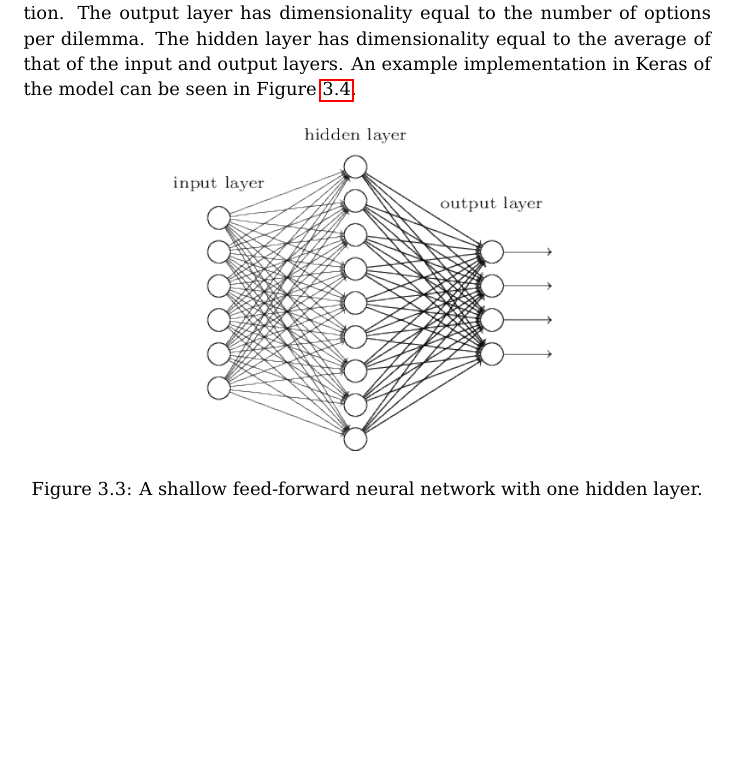
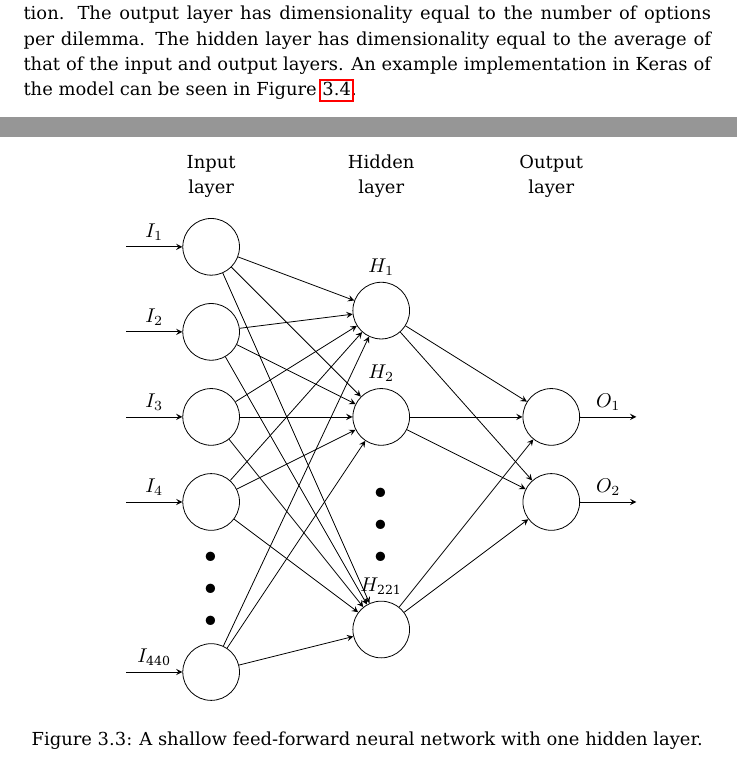
Before and after one commit to Octogonapus/MoralAI, a LaTeX document (papers/Main Paper/main.tex): part of page 13 of 34 before the commit and two parts of pages 13 and 14 of 35 after it, the two joined at a grey line, cut so that both start at the same text, the shorter picture padded with empty space. Compiled offline with pdfLaTeX.

Commit message:
Add better neural network picture

```diff
--- a/papers/Main Paper/main.tex
+++ b/papers/Main Paper/main.tex
@@ -269,7 +285,40 @@ implementation in Keras of the model can be seen in Figure~\ref{fig:code_for_mod
 
 \begin{figure}[h]
     \centering
-    \includegraphics[scale=0.6]{figures/shallow_neural_network.png}
+
+    \begin{tikzpicture}[x=1.5cm, y=1.5cm, >=stealth]
+        \foreach \m/\l [count=\y] in {1,2,3,4,missing,5}
+          \node [every neuron/.try, neuron \m/.try] (input-\m) at (0,2.5-\y) {};
+
+        \foreach \m [count=\y] in {1,2,missing,3}
+          \node [every neuron/.try, neuron \m/.try ] (hidden-\m) at (2,2-\y*1.25) {};
+
+        \foreach \m [count=\y] in {1,2}
+          \node [every neuron/.try, neuron \m/.try ] (output-\m) at (4,0.5-\y) {};
+
+        \foreach \l [count=\i] in {1,2,3,4,\text{440}}
+          \draw [<-] (input-\i) -- ++(-1,0)
+            node [above, midway] {$I_\l$};
+
+        \foreach \l [count=\i] in {1,2,\text{221}}
+          \node [above] at (hidden-\i.north) {$H_\l$};
+
+        \foreach \l [count=\i] in {1,2}
+          \draw [->] (output-\i) -- ++(1,0)
+            node [above, midway] {$O_\l$};
+
+        \foreach \i in {1,...,5}
+          \foreach \j in {1,...,3}
+            \draw [->] (input-\i) -- (hidden-\j);
+
+        \foreach \i in {1,...,3}
+          \foreach \j in {1,...,2}
+            \draw [->] (hidden-\i) -- (output-\j);
+
+        \foreach \l [count=\x from 0] in {Input, Hidden, Output}
+          \node [align=center, above] at (\x*2,2) {\l \\ layer};
+        \end{tikzpicture}
+
     \caption[]{A shallow feed-forward neural network with one hidden layer.}
     \label{fig:shallow_neural_network}
 \end{figure}
```
Also changed, not shown: papers/Main Paper/main.pdf, papers/Main Paper/main.tex (16 more changed lines).
